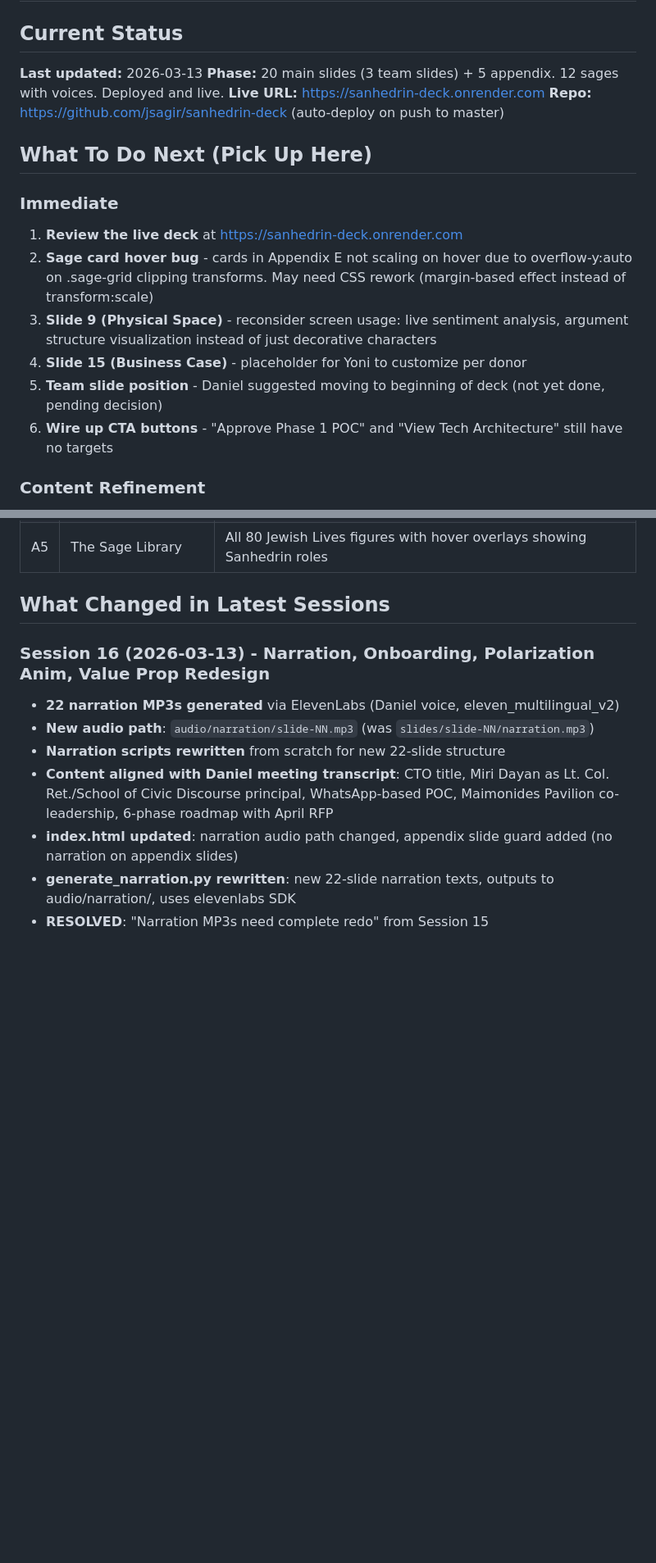
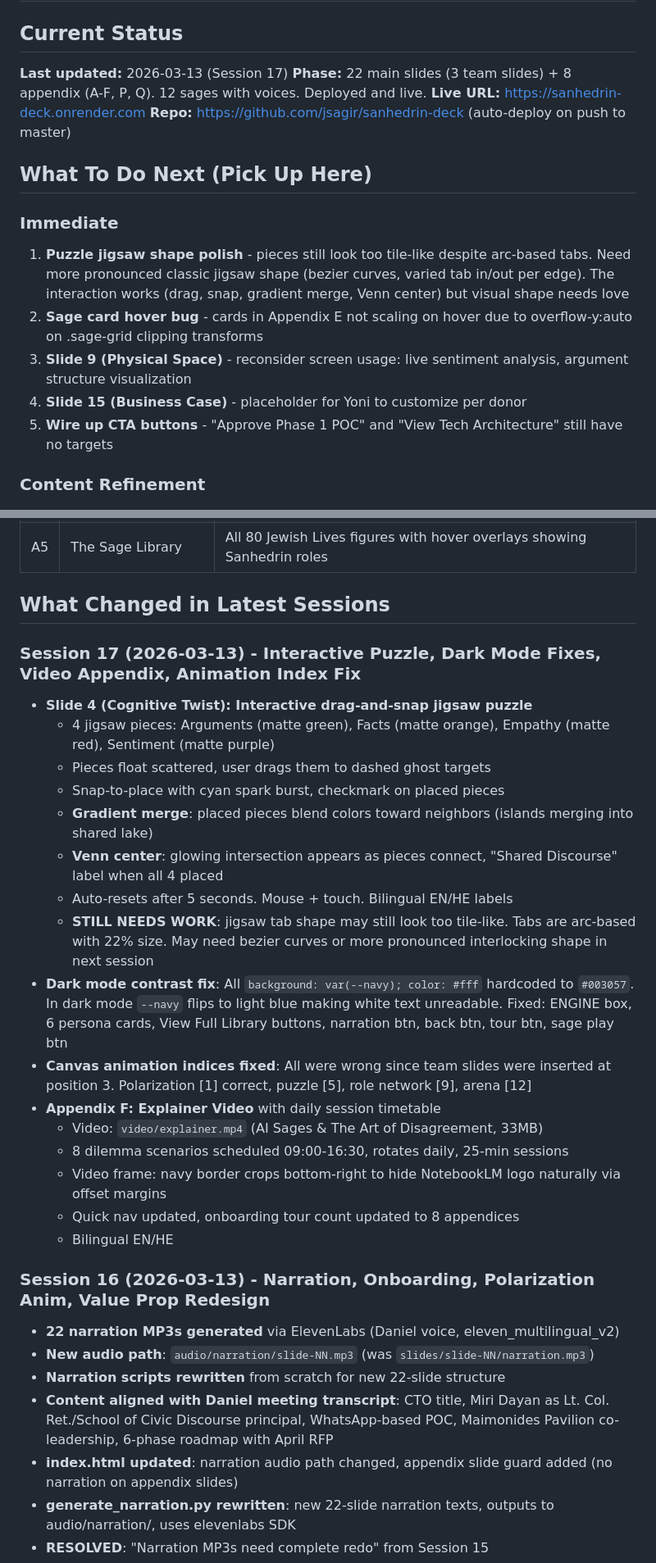
Before and after one commit to jsagir/sanhedrin-deck, a Markdown page: STATE.md, 2 parts joined by grey strips. Shown at 82% size. GitHub-like rendering; blank space fills up the shorter version.

Commit message:
docs: Update STATE.md with Session 17 changes and next steps
Co-Authored-By: Claude Opus 4.6 <noreply@anthropic.com>

```diff
--- a/STATE.md
+++ b/STATE.md
@@ -1,20 +1,19 @@
 # Sanhedrin Deck - Project State
 
 ## Current Status
-**Last updated:** 2026-03-13
-**Phase:** 20 main slides (3 team slides) + 5 appendix. 12 sages with voices. Deployed and live.
+**Last updated:** 2026-03-13 (Session 17)
+**Phase:** 22 main slides (3 team slides) + 8 appendix (A-F, P, Q). 12 sages with voices. Deployed and live.
 **Live URL:** https://sanhedrin-deck.onrender.com
 **Repo:** https://github.com/jsagir/sanhedrin-deck (auto-deploy on push to master)
 
 ## What To Do Next (Pick Up Here)
 
 ### Immediate
-1. **Review the live deck** at https://sanhedrin-deck.onrender.com
-2. **Sage card hover bug** - cards in Appendix E not scaling on hover due to overflow-y:auto on .sage-grid clipping transforms. May need CSS rework (margin-based effect instead of transform:scale)
-3. **Slide 9 (Physical Space)** - reconsider screen usage: live sentiment analysis, argument structure visualization instead of just decorative characters
+1. **Puzzle jigsaw shape polish** - pieces still look too tile-like despite arc-based tabs. Need more pronounced classic jigsaw shape (bezier curves, varied tab in/out per edge). The interaction works (drag, snap, gradient merge, Venn center) but visual shape needs love
+2. **Sage card hover bug** - cards in Appendix E not scaling on hover due to overflow-y:auto on .sage-grid clipping transforms
+3. **Slide 9 (Physical Space)** - reconsider screen usage: live sentiment analysis, argument structure visualization
 4. **Slide 15 (Business Case)** - placeholder for Yoni to customize per donor
-5. **Team slide position** - Daniel suggested moving to beginning of deck (not yet done, pending decision)
-6. **Wire up CTA buttons** - "Approve Phase 1 POC" and "View Tech Architecture" still have no targets
+5. **Wire up CTA buttons** - "Approve Phase 1 POC" and "View Tech Architecture" still have no targets
 
 ### Content Refinement
 - [ ] Confirm or remove unverified claims (Yazdani Studio, 100K visitors)
@@ -74,6 +73,24 @@
 | A5 | The Sage Library | All 80 Jewish Lives figures with hover overlays showing Sanhedrin roles |
 
 ## What Changed in Latest Sessions
+
+### Session 17 (2026-03-13) - Interactive Puzzle, Dark Mode Fixes, Video Appendix, Animation Index Fix
+- **Slide 4 (Cognitive Twist): Interactive drag-and-snap jigsaw puzzle**
+  - 4 jigsaw pieces: Arguments (matte green), Facts (matte orange), Empathy (matte red), Sentiment (matte purple)
+  - Pieces float scattered, user drags them to dashed ghost targets
+  - Snap-to-place with cyan spark burst, checkmark on placed pieces
+  - **Gradient merge**: placed pieces blend colors toward neighbors (islands merging into shared lake)
+  - **Venn center**: glowing intersection appears as pieces connect, "Shared Discourse" label when all 4 placed
+  - Auto-resets after 5 seconds. Mouse + touch. Bilingual EN/HE labels
+  - **STILL NEEDS WORK**: jigsaw tab shape may still look too tile-like. Tabs are arc-based with 22% size. May need bezier curves or more pronounced interlocking shape in next session
+- **Dark mode contrast fix**: All `background: var(--navy); color: #fff` hardcoded to `#003057`. In dark mode `--navy` flips to light blue making white text unreadable. Fixed: ENGINE box, 6 persona cards, View Full Library buttons, narration btn, back btn, tour btn, sage play btn
+- **Canvas animation indices fixed**: All were wrong since team slides were inserted at position 3. Polarization [1] correct, puzzle [5], role network [9], arena [12]
+- **Appendix F: Explainer Video** with daily session timetable
+  - Video: `video/explainer.mp4` (AI Sages & The Art of Disagreement, 33MB)
+  - 8 dilemma scenarios scheduled 09:00-16:30, rotates daily, 25-min sessions
+  - Video frame: navy border crops bottom-right to hide NotebookLM logo naturally via offset margins
+  - Quick nav updated, onboarding tour count updated to 8 appendices
+  - Bilingual EN/HE
 
 ### Session 16 (2026-03-13) - Narration, Onboarding, Polarization Anim, Value Prop Redesign
 - **22 narration MP3s generated** via ElevenLabs (Daniel voice, eleven_multilingual_v2)
```
